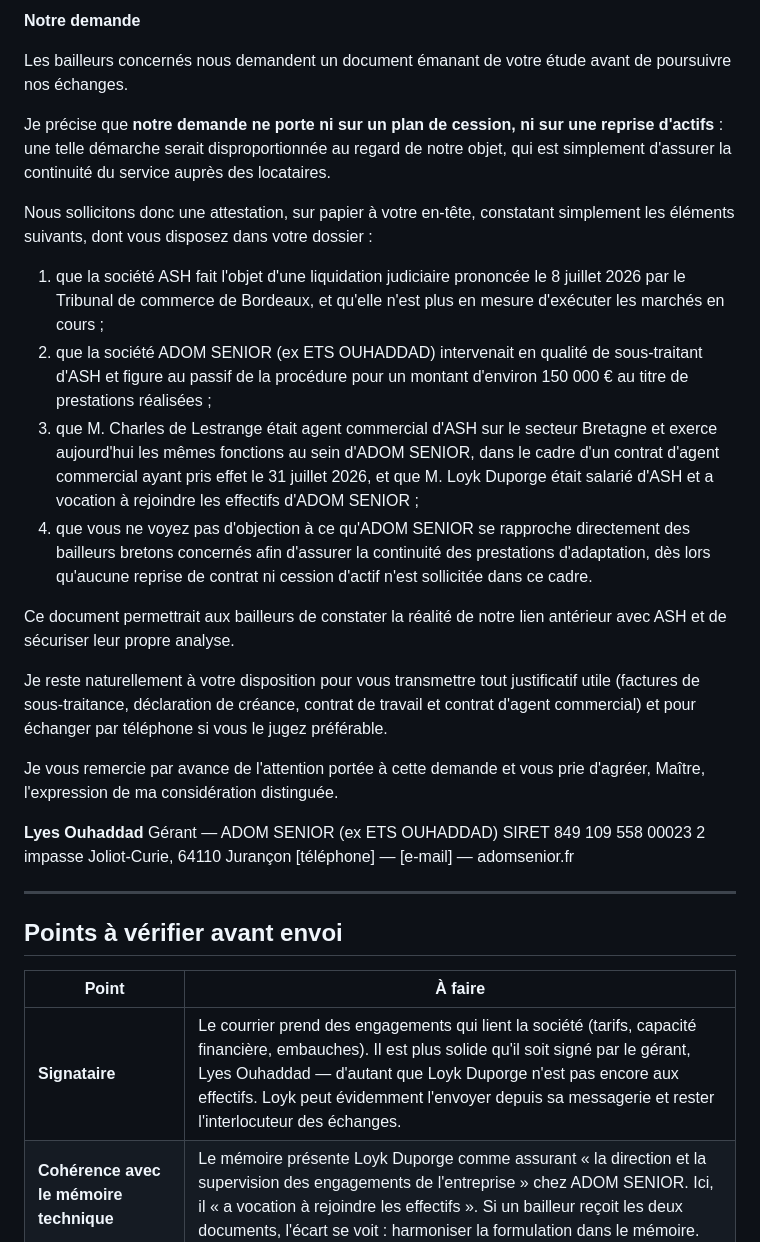
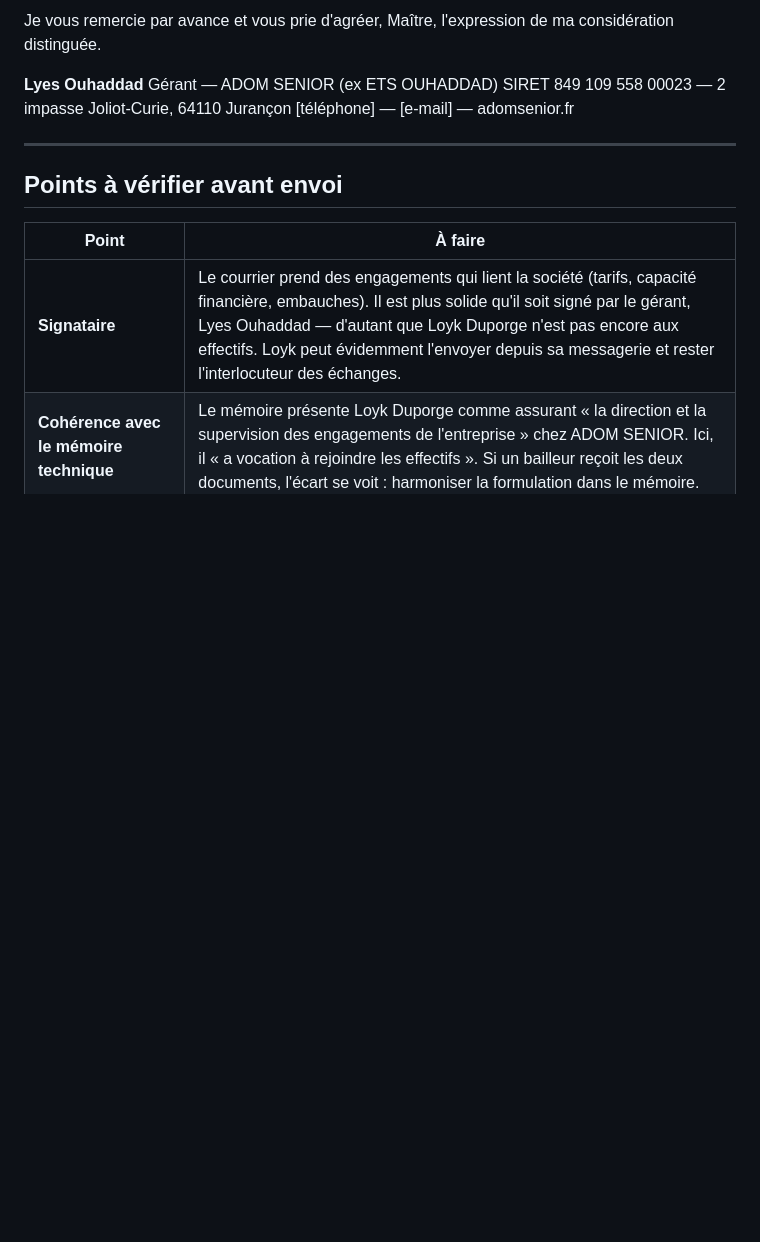
Before and after one commit to Wawa33230/MEMOIRE-TECHNIQUE-et-AO, a Markdown page: courriers/MAIL_MANDATAIRE_ATTESTATION_CONTINUITE.md, the part around one of its changes. Drawn GitHub-style; blank space fills up the shorter version.

```diff
--- a/courriers/MAIL_MANDATAIRE_ATTESTATION_CONTINUITE.md
+++ b/courriers/MAIL_MANDATAIRE_ATTESTATION_CONTINUITE.md
@@ -73,44 +67,9 @@ sur le suivi technique des chantiers.
-**Notre demande**
-
-Les bailleurs concernés nous demandent un document émanant de votre étude avant de
-poursuivre nos échanges.
-
-Je précise que **notre demande ne porte ni sur un plan de cession, ni sur une reprise
-d'actifs** : une telle démarche serait disproportionnée au regard de notre objet, qui
-est simplement d'assurer la continuité du service auprès des locataires.
-
-Nous sollicitons donc une attestation, sur papier à votre en-tête, constatant simplement
-les éléments suivants, dont vous disposez dans votre dossier :
-
-1. que la société ASH fait l'objet d'une liquidation judiciaire prononcée le 8 juillet
-   2026 par le Tribunal de commerce de Bordeaux, et qu'elle n'est plus en mesure
-   d'exécuter les marchés en cours ;
-2. que la société ADOM SENIOR (ex ETS OUHADDAD) intervenait en qualité de sous-traitant
-   d'ASH et figure au passif de la procédure pour un montant d'environ 150 000 € au
-   titre de prestations réalisées ;
-3. que M. Charles de Lestrange était agent commercial d'ASH sur le secteur Bretagne et
-   exerce aujourd'hui les mêmes fonctions au sein d'ADOM SENIOR, dans le cadre d'un
-   contrat d'agent commercial ayant pris effet le 31 juillet 2026, et que M. Loyk
-   Duporge était salarié d'ASH et a vocation à rejoindre les effectifs d'ADOM SENIOR ;
-4. que vous ne voyez pas d'objection à ce qu'ADOM SENIOR se rapproche directement des
-   bailleurs bretons concernés afin d'assurer la continuité des prestations
-   d'adaptation, dès lors qu'aucune reprise de contrat ni cession d'actif n'est
-   sollicitée dans ce cadre.
-
-Ce document permettrait aux bailleurs de constater la réalité de notre lien antérieur
-avec ASH et de sécuriser leur propre analyse.
-
-Je reste naturellement à votre disposition pour vous transmettre tout justificatif utile
-(factures de sous-traitance, déclaration de créance, contrat de travail et contrat
-d'agent commercial) et pour échanger par téléphone si vous le jugez préférable.
-
-Je vous remercie par avance de l'attention portée à cette demande et vous prie d'agréer,
-Maître, l'expression de ma considération distinguée.
+Je vous remercie par avance et vous prie d'agréer, Maître, l'expression de ma
+considération distinguée.
 
 **Lyes Ouhaddad**
 Gérant — ADOM SENIOR (ex ETS OUHADDAD)
-SIRET 849 109 558 00023
-2 impasse Joliot-Curie, 64110 Jurançon
+SIRET 849 109 558 00023 — 2 impasse Joliot-Curie, 64110 Jurançon
 [téléphone] — [e-mail] — adomsenior.fr
 
 ---
```
Also changed, not shown: other parts of courriers/MAIL_MANDATAIRE_ATTESTATION_CONTINUITE.md (+35 -41 lines).
